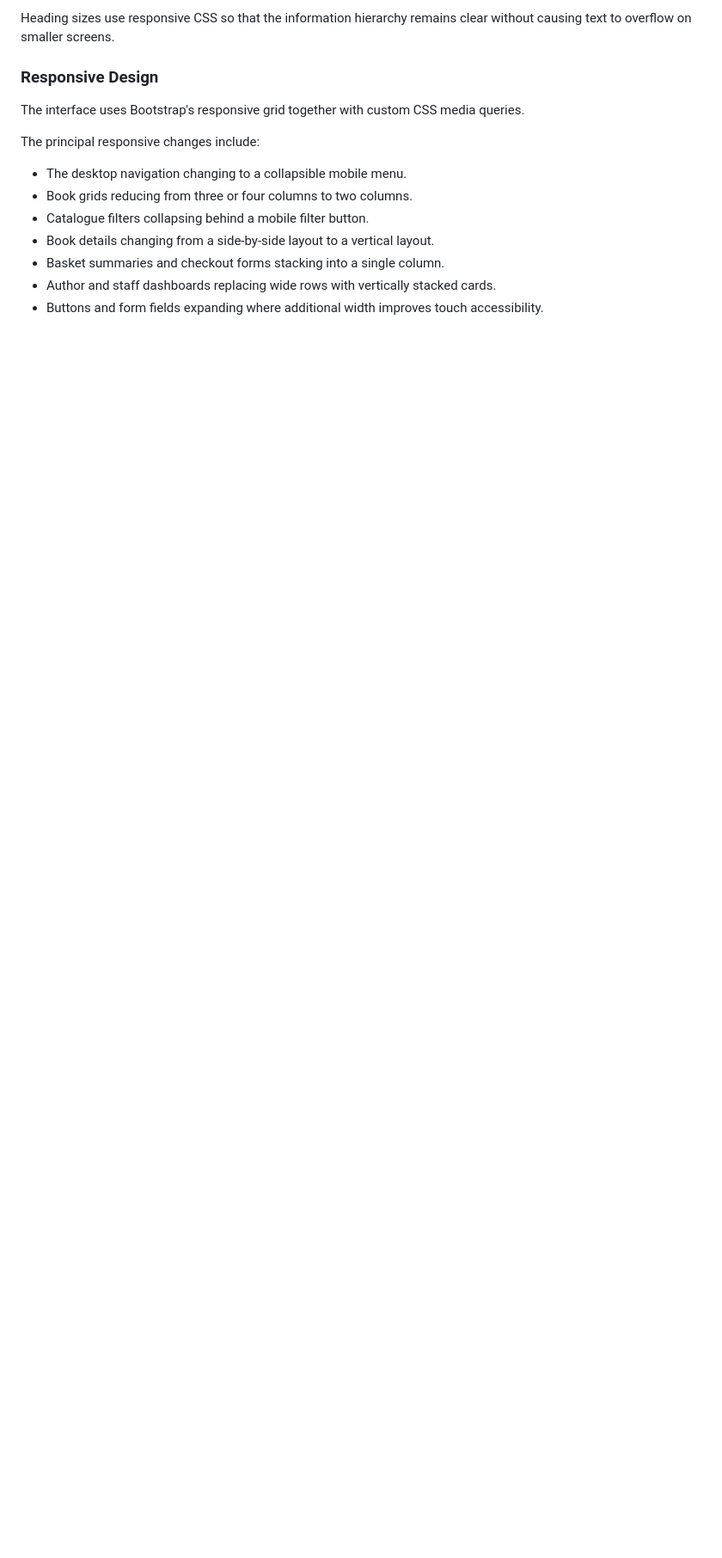
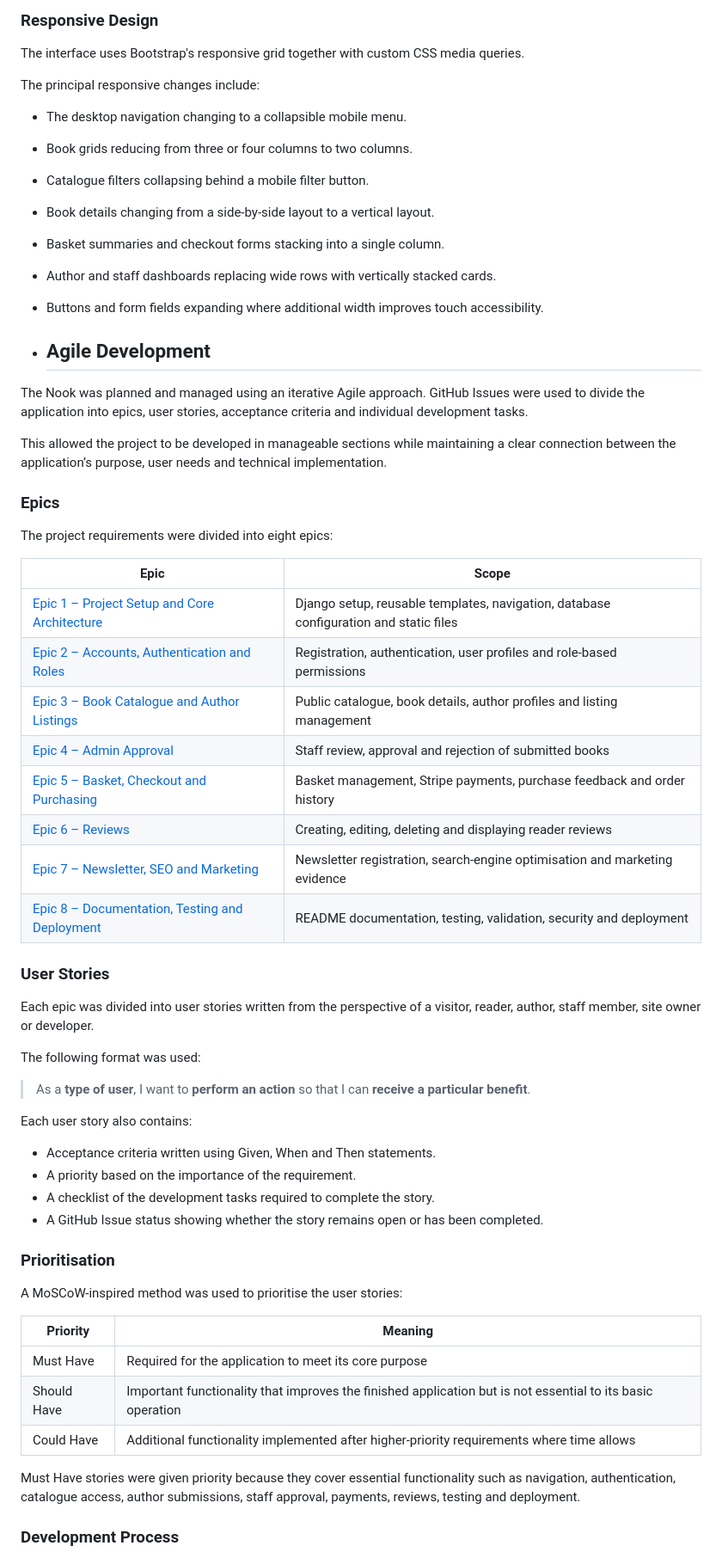
Before and after one commit to gibba42/project_5_the_nook, a Markdown page: README.md, the part around one of its changes. Shown at 86% size. Drawn GitHub-style; blank space fills up the shorter version.

Commit message:
Added a section explaining the Agile planning and development methodology used to the README

```diff
--- a/README.md
+++ b/README.md
@@ -220,3 +220,53 @@ The principal responsive changes include:
 - Author and staff dashboards replacing wide rows with vertically stacked cards.
 - Buttons and form fields expanding where additional width improves touch accessibility.
 
+- ## Agile Development
+
+The Nook was planned and managed using an iterative Agile approach. GitHub Issues were used to divide the application into epics, user stories, acceptance criteria and individual development tasks.
+
+This allowed the project to be developed in manageable sections while maintaining a clear connection between the application’s purpose, user needs and technical implementation.
+
+### Epics
+
+The project requirements were divided into eight epics:
+
+| Epic | Scope |
+|------|-------|
+| [Epic 1 – Project Setup and Core Architecture](https://github.com/gibba42/project_5_the_nook/issues/1) | Django setup, reusable templates, navigation, database configuration and static files |
+| [Epic 2 – Accounts, Authentication and Roles](https://github.com/gibba42/project_5_the_nook/issues/2) | Registration, authentication, user profiles and role-based permissions |
+| [Epic 3 – Book Catalogue and Author Listings](https://github.com/gibba42/project_5_the_nook/issues/3) | Public catalogue, book details, author profiles and listing management |
+| [Epic 4 – Admin Approval](https://github.com/gibba42/project_5_the_nook/issues/4) | Staff review, approval and rejection of submitted books |
+| [Epic 5 – Basket, Checkout and Purchasing](https://github.com/gibba42/project_5_the_nook/issues/5) | Basket management, Stripe payments, purchase feedback and order history |
+| [Epic 6 – Reviews](https://github.com/gibba42/project_5_the_nook/issues/6) | Creating, editing, deleting and displaying reader reviews |
+| [Epic 7 – Newsletter, SEO and Marketing](https://github.com/gibba42/project_5_the_nook/issues/7) | Newsletter registration, search-engine optimisation and marketing evidence |
+| [Epic 8 – Documentation, Testing and Deployment](https://github.com/gibba42/project_5_the_nook/issues/8) | README documentation, testing, validation, security and deployment |
+
+### User Stories
+
+Each epic was divided into user stories written from the perspective of a visitor, reader, author, staff member, site owner or developer.
+
+The following format was used:
+
+> As a **type of user**, I want to **perform an action** so that I can **receive a particular benefit**.
+
+Each user story also contains:
+
+- Acceptance criteria written using Given, When and Then statements.
+- A priority based on the importance of the requirement.
+- A checklist of the development tasks required to complete the story.
+- A GitHub Issue status showing whether the story remains open or has been completed.
+
+### Prioritisation
+
+A MoSCoW-inspired method was used to prioritise the user stories:
+
+| Priority | Meaning |
+|----------|---------|
+| Must Have | Required for the application to meet its core purpose |
+| Should Have | Important functionality that improves the finished application but is not essential to its basic operation |
+| Could Have | Additional functionality implemented after higher-priority requirements where time allows |
+
+Must Have stories were given priority because they cover essential functionality such as navigation, authentication, catalogue access, author submissions, staff approval, payments, reviews, testing and deployment.
+
+### Development Process
+
```
Also changed, not shown: other parts of README.md (+13 -0 lines).
